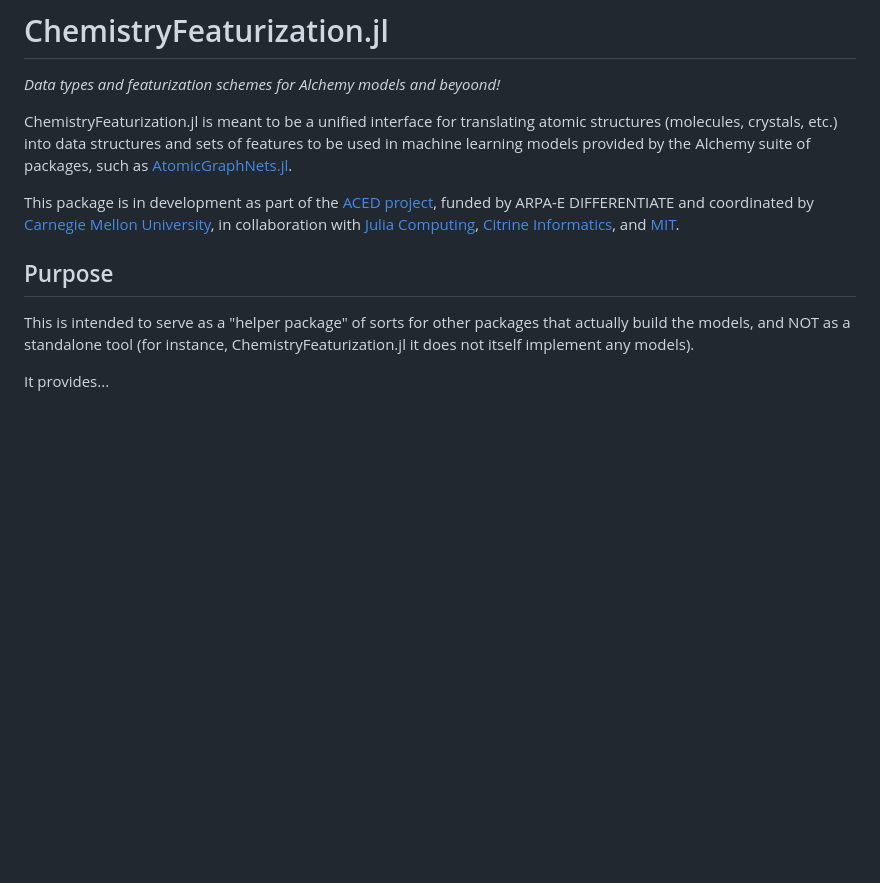
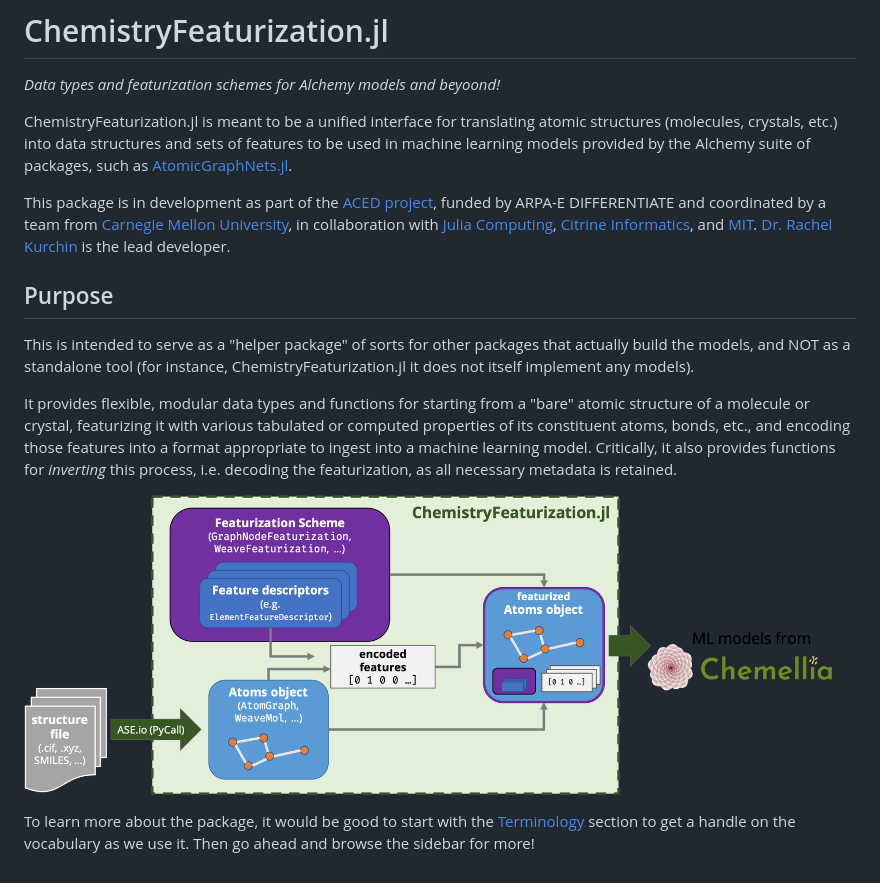
Before and after one commit to Chemellia/ChemistryFeaturization.jl, a Markdown page: docs/src/index.md, the part around the change. GitHub-like rendering; pictures changed too: docs/src/img/flowchart.png (added); blank space fills up the shorter version.

Commit message:
starting to populate content for new docs

```diff
--- a/docs/src/index.md
+++ b/docs/src/index.md
@@ -4,10 +4,14 @@
 
 ChemistryFeaturization.jl is meant to be a unified interface for translating atomic structures (molecules, crystals, etc.) into data structures and sets of features to be used in machine learning models provided by the Alchemy suite of packages, such as [AtomicGraphNets.jl](https://github.com/aced-differentiate/AtomicGraphNets.jl).
 
-This package is in development as part of the [ACED project](https://www.cmu.edu/aced/), funded by ARPA-E DIFFERENTIATE and coordinated by [Carnegie Mellon University](https://www.cmu.edu/), in collaboration with [Julia Computing](https://juliacomputing.com/), [Citrine Informatics](https://citrine.io/), and [MIT](https://web.mit.edu/).
+This package is in development as part of the [ACED project](https://www.cmu.edu/aced/), funded by ARPA-E DIFFERENTIATE and coordinated by a team from [Carnegie Mellon University](https://www.cmu.edu/), in collaboration with [Julia Computing](https://juliacomputing.com/), [Citrine Informatics](https://citrine.io/), and [MIT](https://web.mit.edu/). [Dr. Rachel Kurchin](https://rkurchin.github.io) is the lead developer.
 
 ## Purpose
 
 This is intended to serve as a "helper package" of sorts for other packages that actually build the models, and NOT as a standalone tool (for instance, ChemistryFeaturization.jl it does not itself implement any models).
 
-It provides...
+It provides flexible, modular data types and functions for starting from a "bare" atomic structure of a molecule or crystal, featurizing it with various tabulated or computed properties of its constituent atoms, bonds, etc., and encoding those features into a format appropriate to ingest into a machine learning model. Critically, it also provides functions for _inverting_ this process, i.e. decoding the featurization, as all necessary metadata is retained.
+
+![CF_flowchart](img/flowchart.png)
+
+To learn more about the package, it would be good to start with the [Terminology](@ref) section to get a handle on the vocabulary as we use it. Then go ahead and browse the sidebar for more!
```
Also changed, not shown: docs/src/changelog.md (+2 -1 lines), docs/src/terminology.md (+25 -11 lines), 4 other files.
